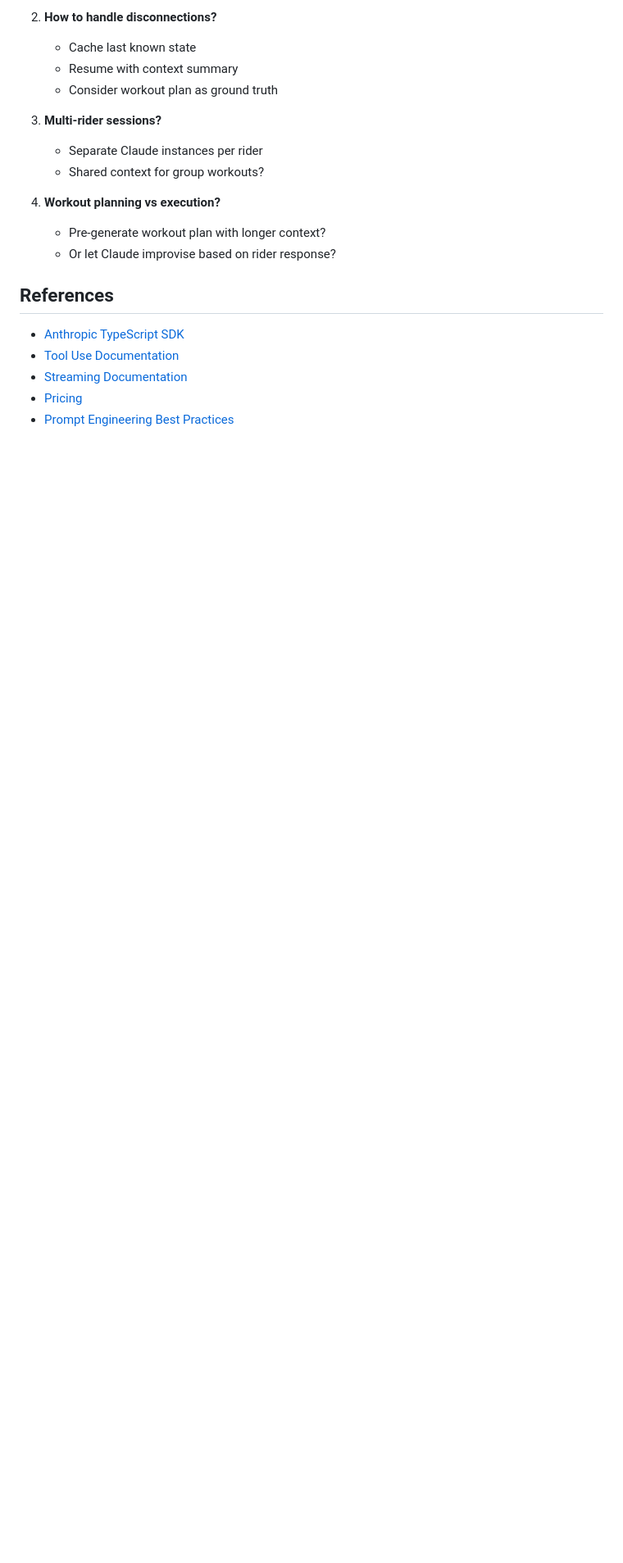
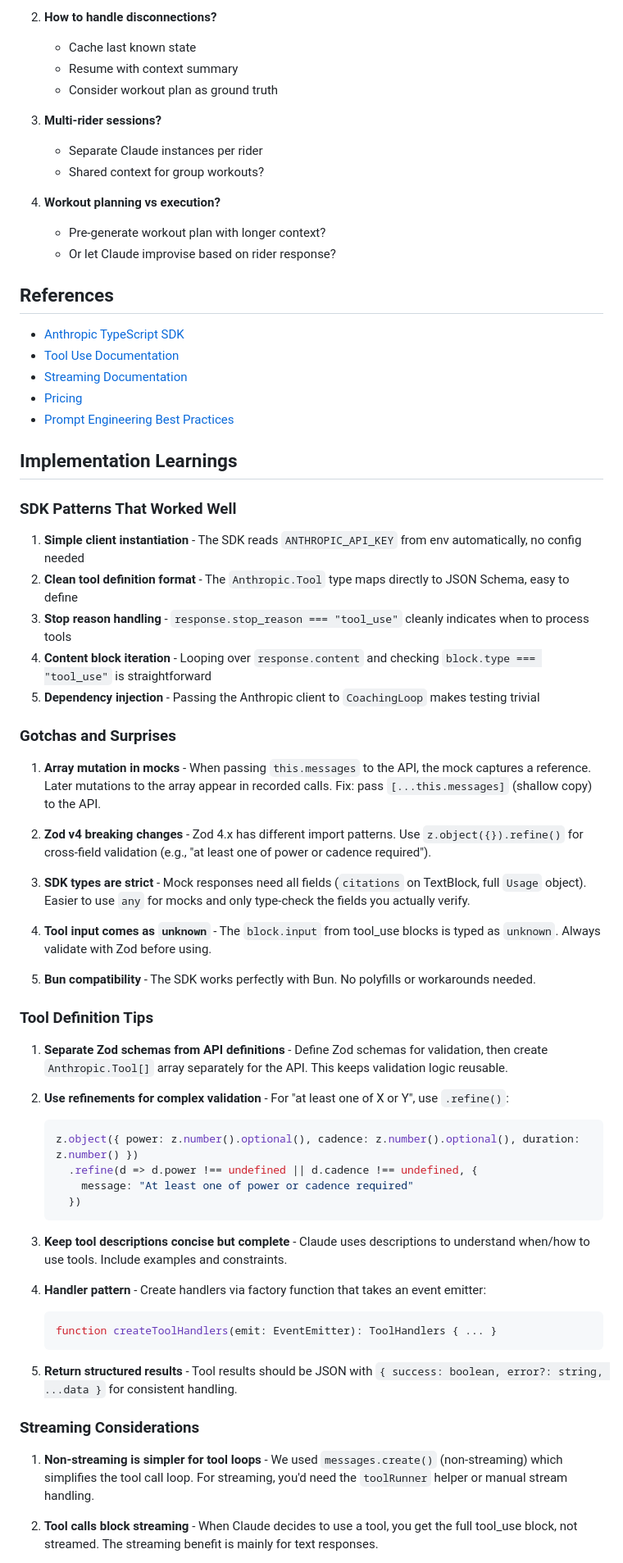
Before and after one commit to wolffiex/clardio, a Markdown page: docs/anthropic-api-plan.md, the part around one of its changes. Shown at 82% size. Rendered like a GitHub page; blank space fills up the shorter version.

Commit message:
Add implementation learnings to API plan
Document practical insights from building the coaching loop:
- SDK patterns that worked well (client instantiation, tool definitions)
- Gotchas (array mutation in mocks, Zod v4, strict SDK types)
- Tool definition best practices (separate schemas, refinements, handlers)
- Streaming considerations (non-streaming simpler for tool loops)
- Testing patterns (mock the client, factory functions, call counting)

Co-Authored-By: Claude Opus 4.5 <noreply@anthropic.com>

````diff
--- a/docs/anthropic-api-plan.md
+++ b/docs/anthropic-api-plan.md
@@ -522,3 +522,53 @@ await sendMessage({ text: "Find it." });
 - [Streaming Documentation](https://platform.claude.com/docs/en/api/messages-streaming)
 - [Pricing](https://platform.claude.com/docs/en/about-claude/pricing)
 - [Prompt Engineering Best Practices](https://platform.claude.com/docs/en/build-with-claude/prompt-engineering/claude-4-best-practices)
+
+## Implementation Learnings
+
+### SDK Patterns That Worked Well
+
+1. **Simple client instantiation** - The SDK reads `ANTHROPIC_API_KEY` from env automatically, no config needed
+2. **Clean tool definition format** - The `Anthropic.Tool` type maps directly to JSON Schema, easy to define
+3. **Stop reason handling** - `response.stop_reason === "tool_use"` cleanly indicates when to process tools
+4. **Content block iteration** - Looping over `response.content` and checking `block.type === "tool_use"` is straightforward
+5. **Dependency injection** - Passing the Anthropic client to `CoachingLoop` makes testing trivial
+
+### Gotchas and Surprises
+
+1. **Array mutation in mocks** - When passing `this.messages` to the API, the mock captures a reference. Later mutations to the array appear in recorded calls. Fix: pass `[...this.messages]` (shallow copy) to the API.
+
+2. **Zod v4 breaking changes** - Zod 4.x has different import patterns. Use `z.object({}).refine()` for cross-field validation (e.g., "at least one of power or cadence required").
+
+3. **SDK types are strict** - Mock responses need all fields (`citations` on TextBlock, full `Usage` object). Easier to use `any` for mocks and only type-check the fields you actually verify.
+
+4. **Tool input comes as `unknown`** - The `block.input` from tool_use blocks is typed as `unknown`. Always validate with Zod before using.
+
+5. **Bun compatibility** - The SDK works perfectly with Bun. No polyfills or workarounds needed.
+
+### Tool Definition Tips
+
+1. **Separate Zod schemas from API definitions** - Define Zod schemas for validation, then create `Anthropic.Tool[]` array separately for the API. This keeps validation logic reusable.
+
+2. **Use refinements for complex validation** - For "at least one of X or Y", use `.refine()`:
+   ```typescript
+   z.object({ power: z.number().optional(), cadence: z.number().optional(), duration: z.number() })
+     .refine(d => d.power !== undefined || d.cadence !== undefined, {
+       message: "At least one of power or cadence required"
+     })
+   ```
+
+3. **Keep tool descriptions concise but complete** - Claude uses descriptions to understand when/how to use tools. Include examples and constraints.
+
+4. **Handler pattern** - Create handlers via factory function that takes an event emitter:
+   ```typescript
+   function createToolHandlers(emit: EventEmitter): ToolHandlers { ... }
+   ```
+
+5. **Return structured results** - Tool results should be JSON with `{ success: boolean, error?: string, ...data }` for consistent handling.
+
+### Streaming Considerations
+
+1. **Non-streaming is simpler for tool loops** - We used `messages.create()` (non-streaming) which simplifies the tool call loop. For streaming, you'd need the `toolRunner` helper or manual stream handling.
+
+2. **Tool calls block streaming** - When Claude decides to use a tool, you get the full tool_use block, not streamed. The streaming benefit is mainly for text responses.
+
````
Also changed, not shown: other parts of docs/anthropic-api-plan.md (+27 -0 lines).
